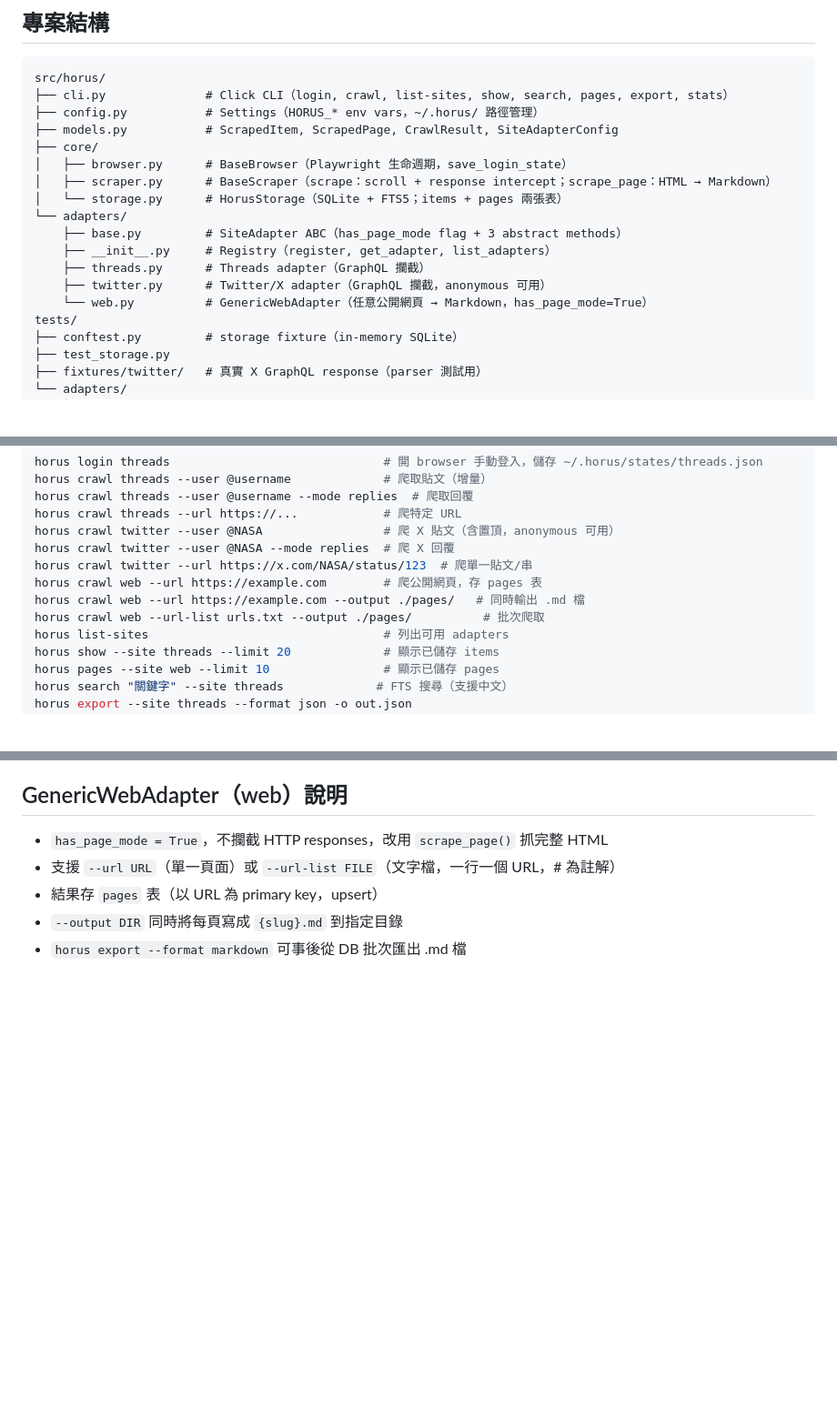
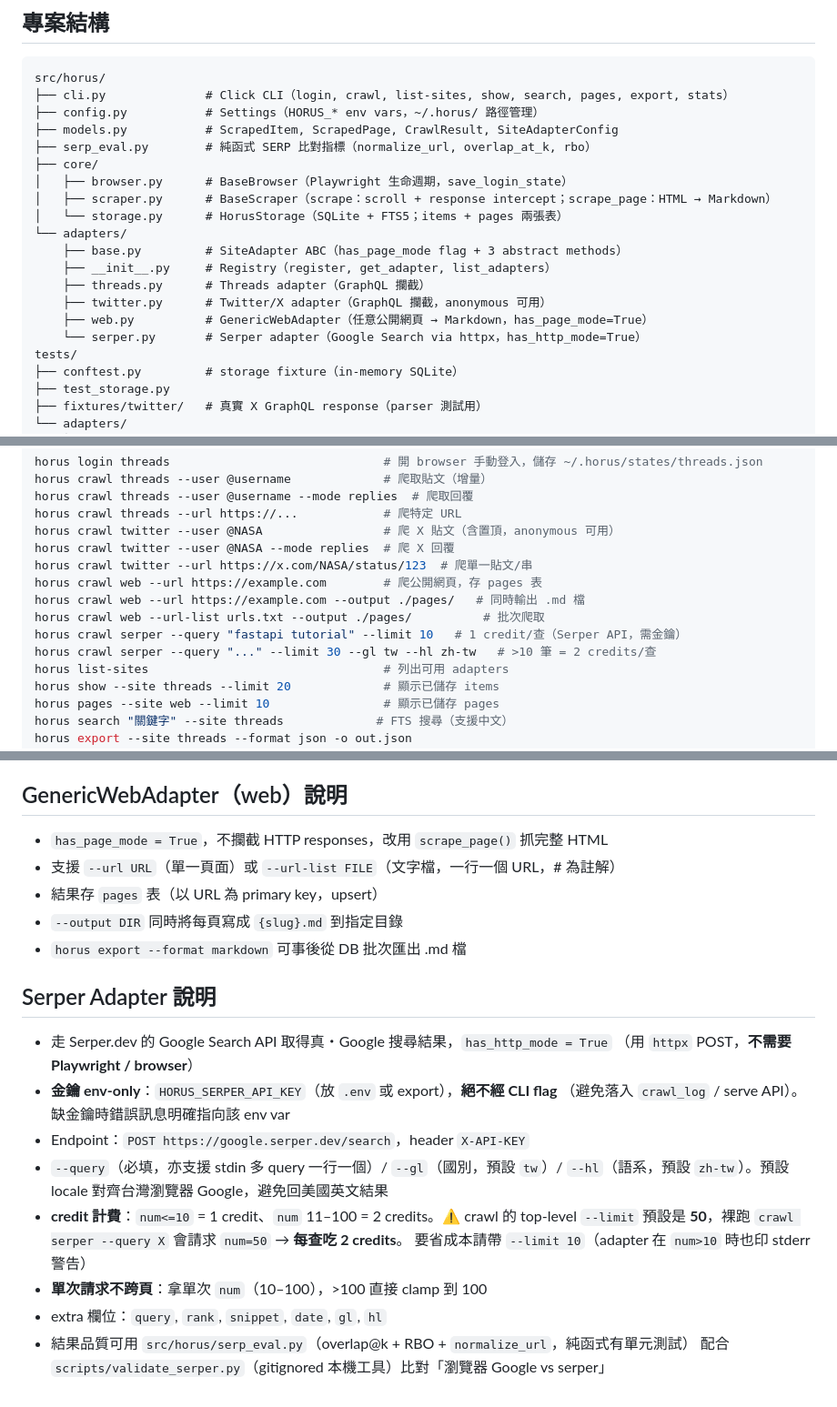
Before and after one commit to xero7689/horus, a Markdown page: CLAUDE.md, 3 parts joined by grey strips. Shown at 91% size. Drawn GitHub-style; blank space fills up the shorter version.

Commit message:
docs: document serper adapter in CLAUDE.md
Co-Authored-By: xero7689 <shzlee217@gmail.com>
Co-Authored-By: Claude Opus 4.8 <noreply@anthropic.com>

```diff
--- a/CLAUDE.md
+++ b/CLAUDE.md
@@ -17,6 +17,7 @@ src/horus/
 ├── cli.py              # Click CLI（login, crawl, list-sites, show, search, pages, export, stats）
 ├── config.py           # Settings（HORUS_* env vars，~/.horus/ 路徑管理）
 ├── models.py           # ScrapedItem, ScrapedPage, CrawlResult, SiteAdapterConfig
+├── serp_eval.py        # 純函式 SERP 比對指標（normalize_url, overlap_at_k, rbo）
 ├── core/
 │   ├── browser.py      # BaseBrowser（Playwright 生命週期，save_login_state）
 │   ├── scraper.py      # BaseScraper（scrape：scroll + response intercept；scrape_page：HTML → Markdown）
@@ -26,7 +27,8 @@ src/horus/
     ├── __init__.py     # Registry（register, get_adapter, list_adapters）
     ├── threads.py      # Threads adapter（GraphQL 攔截）
     ├── twitter.py      # Twitter/X adapter（GraphQL 攔截，anonymous 可用）
-    └── web.py          # GenericWebAdapter（任意公開網頁 → Markdown，has_page_mode=True）
+    ├── web.py          # GenericWebAdapter（任意公開網頁 → Markdown，has_page_mode=True）
+    └── serper.py       # Serper adapter（Google Search via httpx，has_http_mode=True）
 tests/
 ├── conftest.py         # storage fixture（in-memory SQLite）
 ├── test_storage.py
@@ -50,6 +52,8 @@ horus crawl twitter --url https://x.com/NASA/status/123  # 爬單一貼文/串
 horus crawl web --url https://example.com        # 爬公開網頁，存 pages 表
 horus crawl web --url https://example.com --output ./pages/   # 同時輸出 .md 檔
 horus crawl web --url-list urls.txt --output ./pages/          # 批次爬取
+horus crawl serper --query "fastapi tutorial" --limit 10   # 1 credit/查（Serper API，需金鑰）
+horus crawl serper --query "..." --limit 30 --gl tw --hl zh-tw   # >10 筆 = 2 credits/查
 horus list-sites                                 # 列出可用 adapters
 horus show --site threads --limit 20             # 顯示已儲存 items
 horus pages --site web --limit 10                # 顯示已儲存 pages
@@ -144,3 +149,20 @@ uv run horus --help                    # 確認 CLI 可用
 - 結果存 `pages` 表（以 URL 為 primary key，upsert）
 - `--output DIR` 同時將每頁寫成 `{slug}.md` 到指定目錄
 - `horus export --format markdown` 可事後從 DB 批次匯出 .md 檔
+
+## Serper Adapter 說明
+
+- 走 Serper.dev 的 Google Search API 取得真・Google 搜尋結果，`has_http_mode = True`
+  （用 `httpx` POST，**不需要 Playwright / browser**）
+- **金鑰 env-only**：`HORUS_SERPER_API_KEY`（放 `.env` 或 export），**絕不經 CLI flag**
+  （避免落入 `crawl_log` / serve API）。缺金鑰時錯誤訊息明確指向該 env var
+- Endpoint：`POST https://google.serper.dev/search`，header `X-API-KEY`
+- `--query`（必填，亦支援 stdin 多 query 一行一個）/ `--gl`（國別，預設 `tw`）/
+  `--hl`（語系，預設 `zh-tw`）。預設 locale 對齊台灣瀏覽器 Google，避免回美國英文結果
+- **credit 計費**：`num<=10` = 1 credit、`num` 11–100 = 2 credits。⚠️ crawl 的 top-level
+  `--limit` 預設是 **50**，裸跑 `crawl serper --query X` 會請求 `num=50` → **每查吃 2 credits**。
+  要省成本請帶 `--limit 10`（adapter 在 `num>10` 時也印 stderr 警告）
+- **單次請求不跨頁**：拿單次 `num`（10–100），>100 直接 clamp 到 100
+- extra 欄位：`query`, `rank`, `snippet`, `date`, `gl`, `hl`
+- 結果品質可用 `src/horus/serp_eval.py`（overlap@k + RBO + `normalize_url`，純函式有單元測試）
+  配合 `scripts/validate_serper.py`（gitignored 本機工具）比對「瀏覽器 Google vs serper」
```
Also changed, not shown: other parts of CLAUDE.md (+1 -0 lines).
